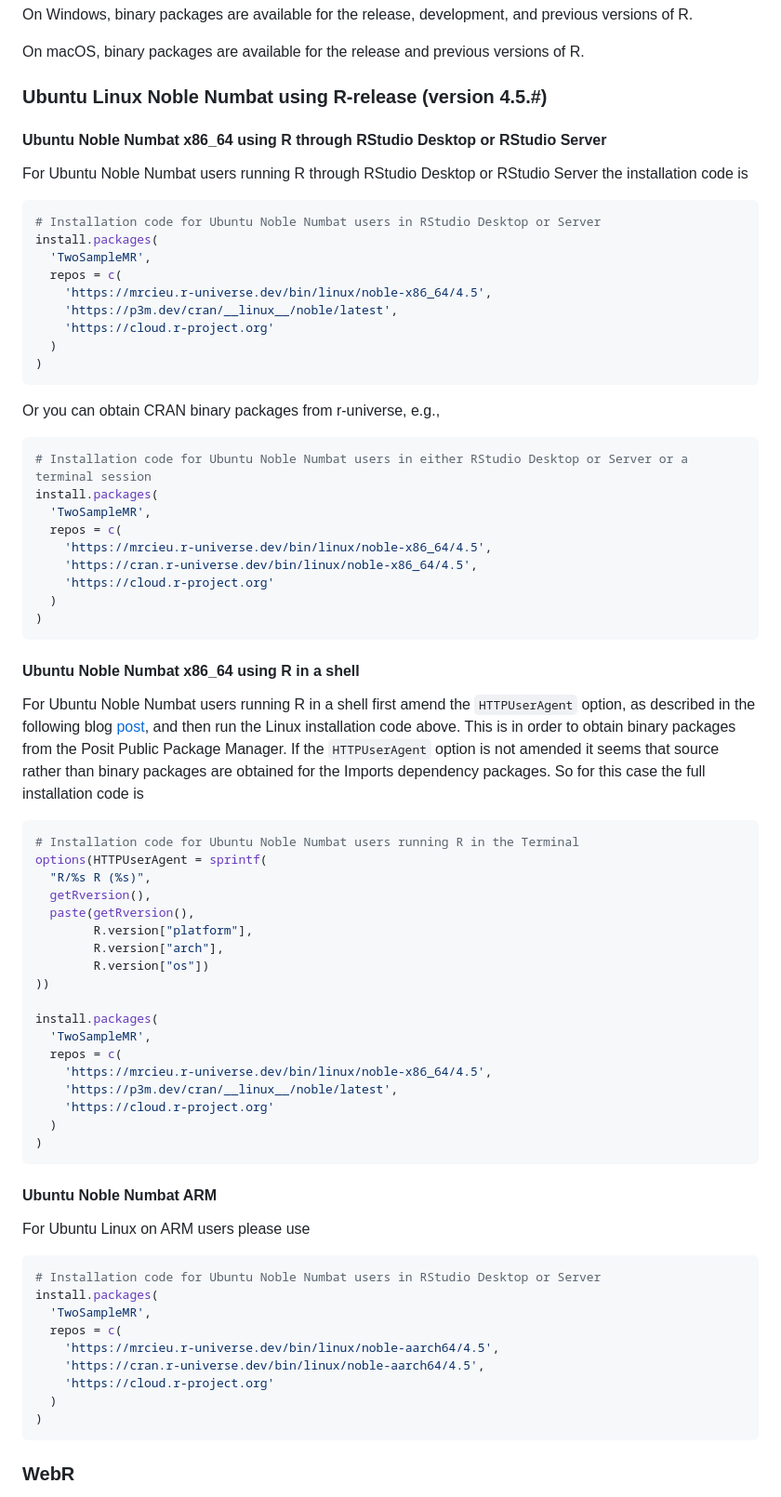
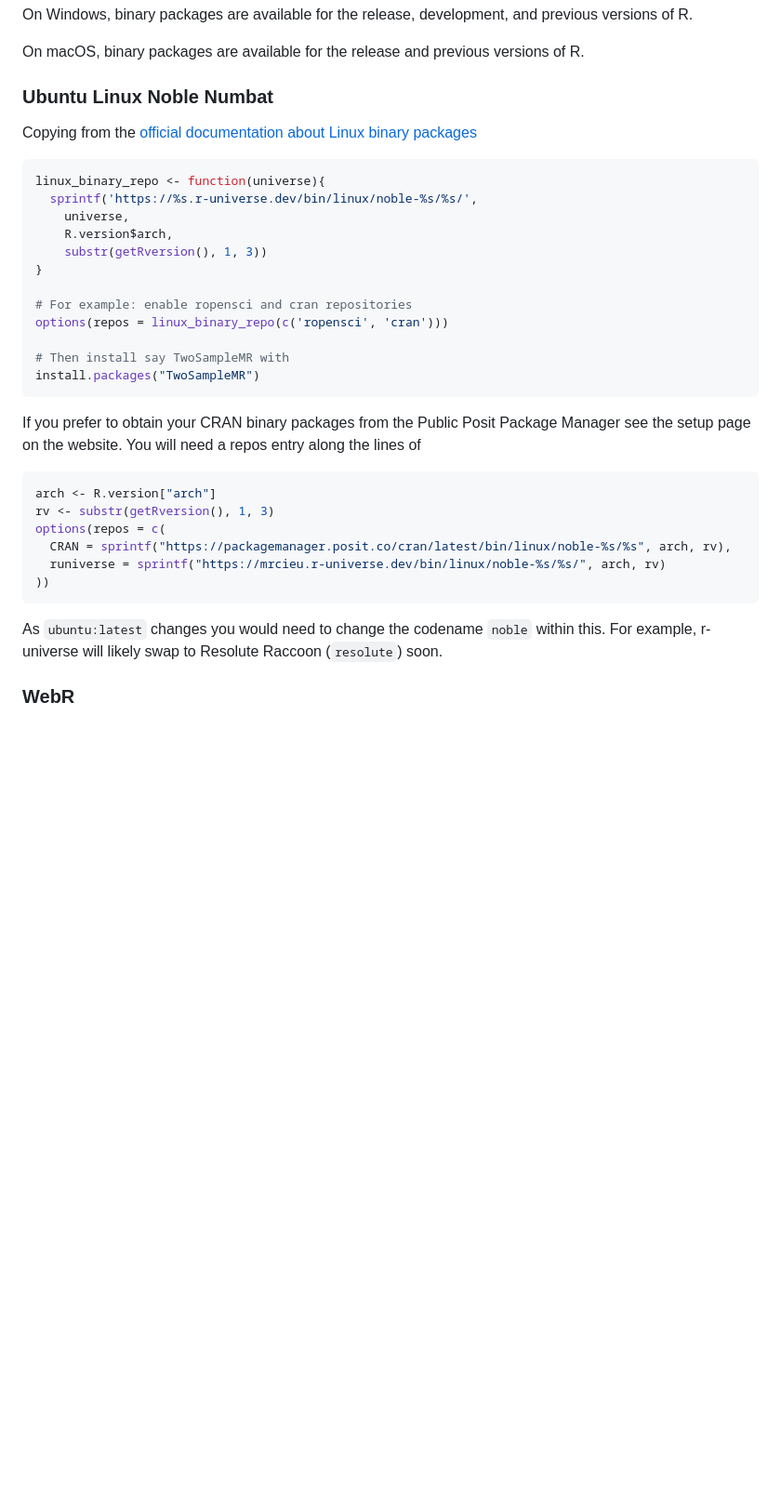
Before and after one commit to MRCIEU/mrcieu.r-universe.dev, a Markdown page: README.md, the part around the change. Shown at 93% size. Rendered like a GitHub page; blank space fills up the shorter version.

````diff
--- a/README.md
+++ b/README.md
@@ -33,78 +33,37 @@ On Windows, binary packages are available for the release, development, and prev
 
 On macOS, binary packages are available for the release and previous versions of R.
 
-### Ubuntu Linux Noble Numbat using R-release (version 4.5.#)
+### Ubuntu Linux Noble Numbat
 
-#### Ubuntu Noble Numbat x86_64 using R through RStudio Desktop or RStudio Server
-
-For Ubuntu Noble Numbat users running R through RStudio Desktop or RStudio Server the installation code is
+Copying from the [official documentation about Linux binary packages](https://docs.r-universe.dev/install/binaries.html#binaries-linux)
 
 ```r
-# Installation code for Ubuntu Noble Numbat users in RStudio Desktop or Server
-install.packages(
-  'TwoSampleMR',
-  repos = c(
-    'https://mrcieu.r-universe.dev/bin/linux/noble-x86_64/4.5',
-    'https://p3m.dev/cran/__linux__/noble/latest',
-    'https://cloud.r-project.org'
-  )
-)
+linux_binary_repo <- function(universe){
+  sprintf('https://%s.r-universe.dev/bin/linux/noble-%s/%s/',
+    universe,
+    R.version$arch,
+    substr(getRversion(), 1, 3))
+}
+
+# For example: enable ropensci and cran repositories
+options(repos = linux_binary_repo(c('ropensci', 'cran')))
+
+# Then install say TwoSampleMR with
+install.packages("TwoSampleMR")
 ```
 
-Or you can obtain CRAN binary packages from r-universe, e.g.,
+If you prefer to obtain your CRAN binary packages from the Public Posit Package Manager see the setup page on the website. You will need a repos entry along the lines of
 
 ```r
-# Installation code for Ubuntu Noble Numbat users in either RStudio Desktop or Server or a terminal session
-install.packages(
-  'TwoSampleMR',
-  repos = c(
-    'https://mrcieu.r-universe.dev/bin/linux/noble-x86_64/4.5',
-    'https://cran.r-universe.dev/bin/linux/noble-x86_64/4.5',
-    'https://cloud.r-project.org'
-  )
-)
+arch <- R.version["arch"]
+rv <- substr(getRversion(), 1, 3)
+options(repos = c(
+  CRAN = sprintf("https://packagemanager.posit.co/cran/latest/bin/linux/noble-%s/%s", arch, rv),
+  runiverse = sprintf("https://mrcieu.r-universe.dev/bin/linux/noble-%s/%s/", arch, rv)
+))
 ```
 
-#### Ubuntu Noble Numbat x86_64 using R in a shell
-
-For Ubuntu Noble Numbat users running R in a shell first amend the `HTTPUserAgent` option, as described in the following blog [post](https://tshafer.com/blog/2023/07/posit-package-manager-linux), and then run the Linux installation code above. This is in order to obtain binary packages from the Posit Public Package Manager. If the `HTTPUserAgent` option is not amended it seems that source rather than binary packages are obtained for the Imports dependency packages. So for this case the full installation code is
-
-```r
-# Installation code for Ubuntu Noble Numbat users running R in the Terminal
-options(HTTPUserAgent = sprintf(
-  "R/%s R (%s)",
-  getRversion(),
-  paste(getRversion(),
-        R.version["platform"],
-        R.version["arch"],
-        R.version["os"])
-))
-
-install.packages(
-  'TwoSampleMR',
-  repos = c(
-    'https://mrcieu.r-universe.dev/bin/linux/noble-x86_64/4.5',
-    'https://p3m.dev/cran/__linux__/noble/latest',
-    'https://cloud.r-project.org'
-  )
-)
-```
-
-#### Ubuntu Noble Numbat ARM
-
-For Ubuntu Linux on ARM users please use
-
-```r
-# Installation code for Ubuntu Noble Numbat users in RStudio Desktop or Server
-install.packages(
-  'TwoSampleMR',
-  repos = c(
-    'https://mrcieu.r-universe.dev/bin/linux/noble-aarch64/4.5',
-    'https://cran.r-universe.dev/bin/linux/noble-aarch64/4.5',
-    'https://cloud.r-project.org'
-  )
-)
-```
+As `ubuntu:latest` changes you would need to change the codename `noble` within this. For example, r-universe will likely swap to Resolute Raccoon (`resolute`) soon.
 
 ### WebR
 
````
